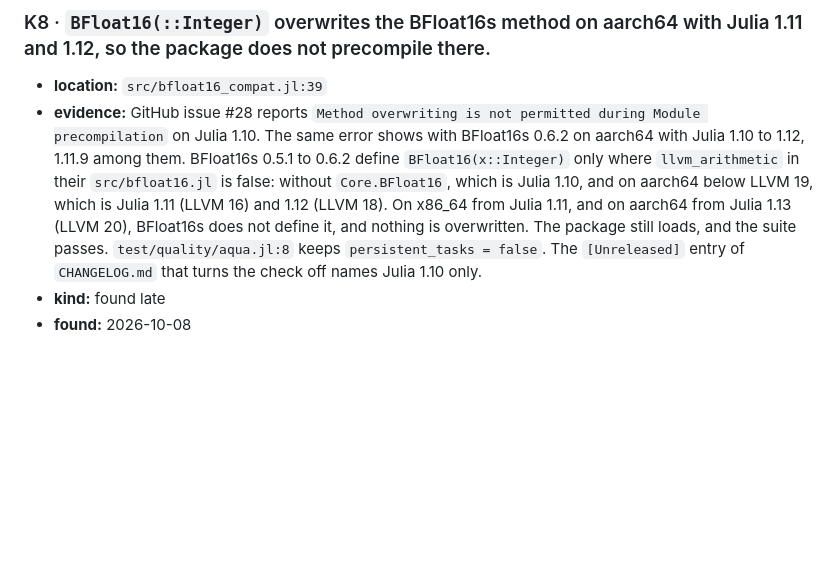
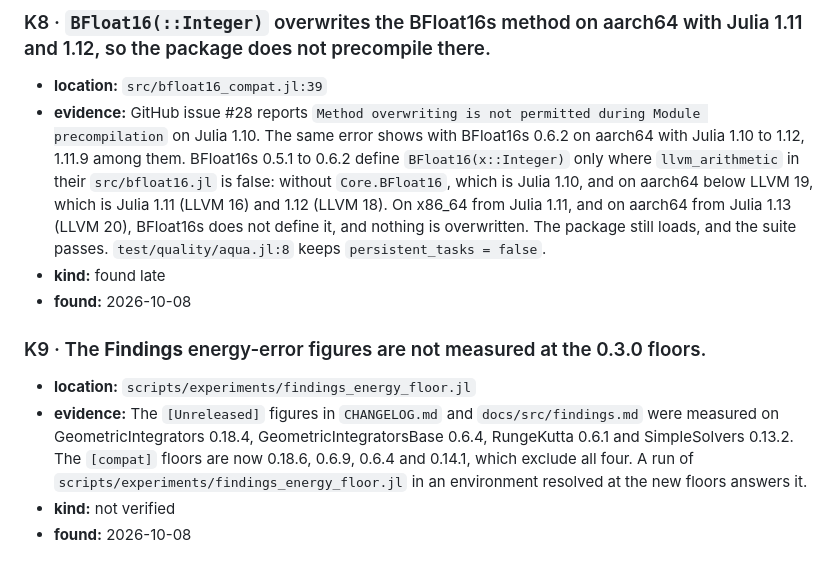
Before and after one commit to michakraus/ReducedPrecision.jl, a Markdown page: KNOWN_ISSUES.md, the part around the change. GitHub-like rendering; blank space fills up the shorter version.

```diff
--- a/KNOWN_ISSUES.md
+++ b/KNOWN_ISSUES.md
@@ -83,7 +83,17 @@ fix merges, and the CHANGELOG entry of the fix names its ID.
   Julia 1.10, and on aarch64 below LLVM 19, which is Julia 1.11 (LLVM 16) and 1.12 (LLVM 18). On
   x86_64 from Julia 1.11, and on aarch64 from Julia 1.13 (LLVM 20), BFloat16s does not define it,
   and nothing is overwritten. The package still loads, and the suite passes.
-  `test/quality/aqua.jl:8` keeps `persistent_tasks = false`. The `[Unreleased]` entry of
-  `CHANGELOG.md` that turns the check off names Julia 1.10 only.
+  `test/quality/aqua.jl:8` keeps `persistent_tasks = false`.
 - **kind:** found late
 - **found:** 2026-10-08
+
+### K9 · The **Findings** energy-error figures are not measured at the 0.3.0 floors.
+
+- **location:** `scripts/experiments/findings_energy_floor.jl`
+- **evidence:** The `[Unreleased]` figures in `CHANGELOG.md` and `docs/src/findings.md` were measured
+  on GeometricIntegrators 0.18.4, GeometricIntegratorsBase 0.6.4, RungeKutta 0.6.1 and
+  SimpleSolvers 0.13.2. The `[compat]` floors are now 0.18.6, 0.6.9, 0.6.4 and 0.14.1, which exclude
+  all four. A run of `scripts/experiments/findings_energy_floor.jl` in an environment resolved at
+  the new floors answers it.
+- **kind:** not verified
+- **found:** 2026-10-08
```
Also changed, not shown: CHANGELOG.md (+10 -6 lines).
